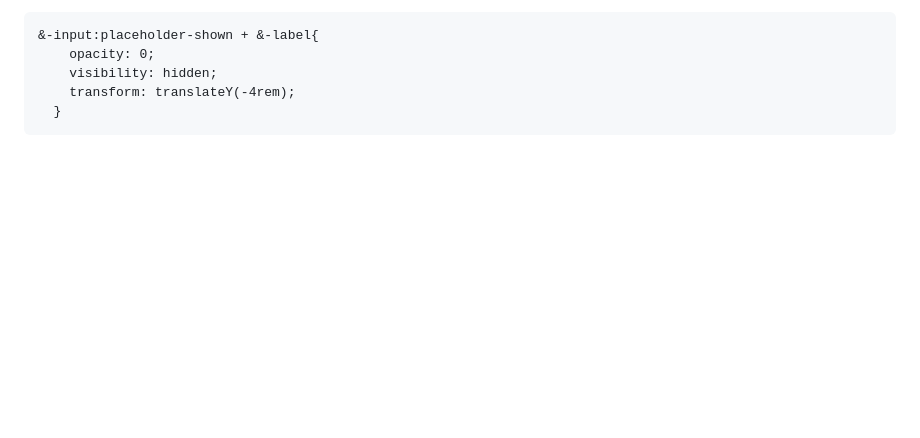
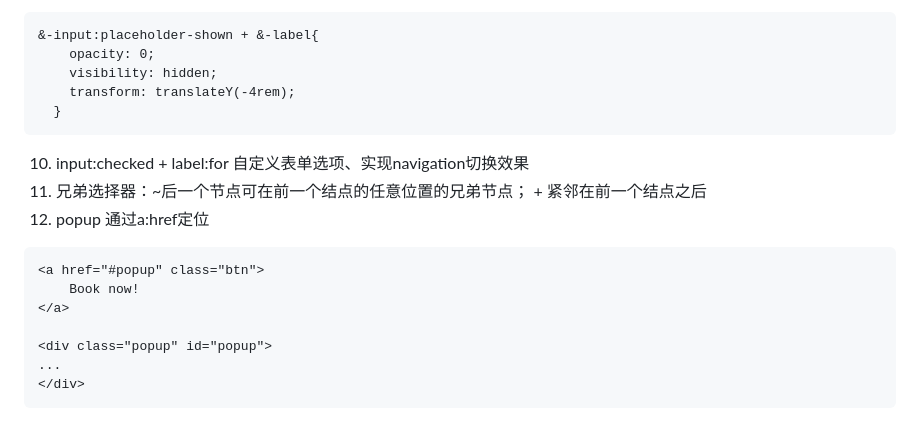
Before and after one commit to Moi-n2/natours, a Markdown page: README.md, the part around the change. Drawn GitHub-style; blank space fills up the shorter version.

````diff
--- a/README.md
+++ b/README.md
@@ -193,3 +193,18 @@ img{
     transform: translateY(-4rem);
   }
 ```
+
+10. input:checked + label:for 自定义表单选项、实现navigation切换效果
+11. 兄弟选择器：~后一个节点可在前一个结点的任意位置的兄弟节点；
+               + 紧邻在前一个结点之后
+12. popup
+    通过a:href定位
+```
+<a href="#popup" class="btn">
+    Book now!
+</a>
+
+<div class="popup" id="popup">
+...
+</div>
+```
````
